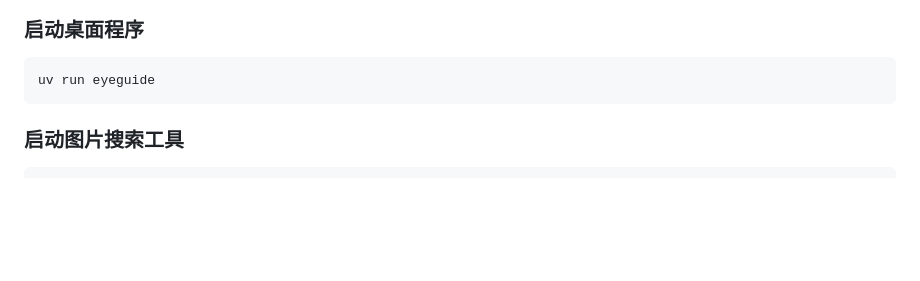
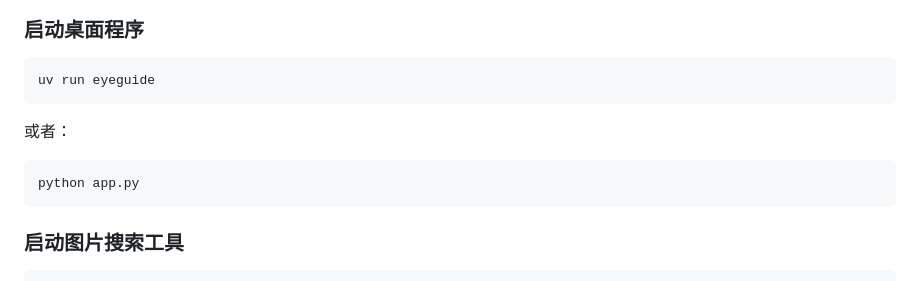
Before and after one commit to Lii-sir/Eye-Guide, a Markdown page: README.md, the part around one of its changes. Drawn GitHub-style; blank space fills up the shorter version.

````diff
--- a/README.md
+++ b/README.md
@@ -173,6 +170,11 @@ python app.py
 
 ```bash
 uv run eyeguide
+```
+或者：
+
+```bash
+python app.py
 ```
 
 ### 启动图片搜索工具
````
Also changed, not shown: other parts of README.md (+6 -9 lines), assets/readme/gui-overview.png, assets/readme/live-detection.png, 3 other files.
